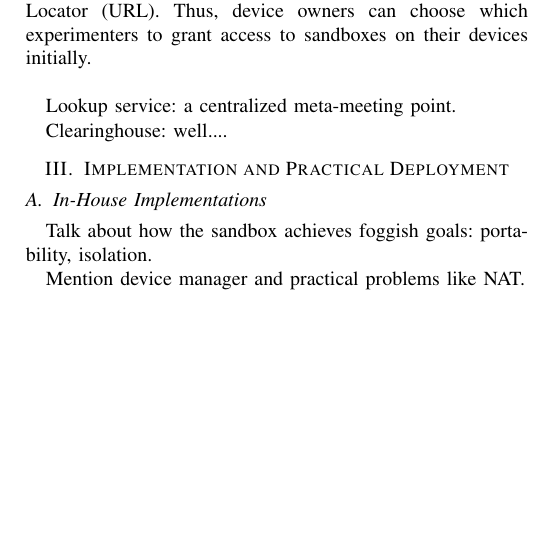
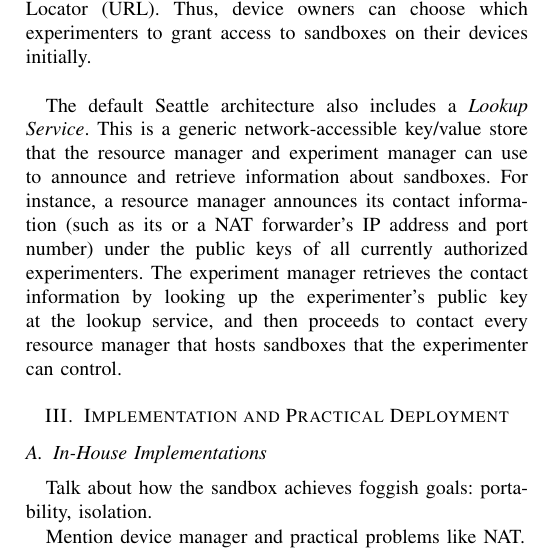
Before and after one commit to jhdalek55/fogwc, a LaTeX paper (paper.tex, which reads architecture.tex): part of one column of page 2 of 2 before the commit and part of one column of page 2 of 3 after it, cut so that both start at the same text, the shorter picture padded with empty space. Compiled offline with pdfLaTeX; a missing font is replaced by an installed copy or a similar font; a LaTeX package or settings file that is missing is left out.

Commit message:
Add Arch bit about lookup service

```diff
--- a/architecture.tex
+++ b/architecture.tex
@@ -97,6 +97,14 @@ access to sandboxes on their devices initially.
 %This sums up all of the Seattle components required for a
 %self-hosted, infrastructure-less deployment already.
 
-Lookup service: a centralized meta-meeting point.
-
-Clearinghouse: well....
+The default Seattle architecture also includes a
+\textit{Lookup Service}. This is a generic network-accessible
+key/value store that the resource manager and experiment manager
+can use to announce and retrieve information about sandboxes.
+For instance, a resource manager announces its contact information
+(such as its or a NAT forwarder's IP address and port number) under
+the public keys of all currently authorized experimenters.
+The experiment manager retrieves the contact information by looking up
+the experimenter's public key at the lookup service, and then
+proceeds to contact every resource manager that hosts sandboxes
+that the experimenter can control.
```
